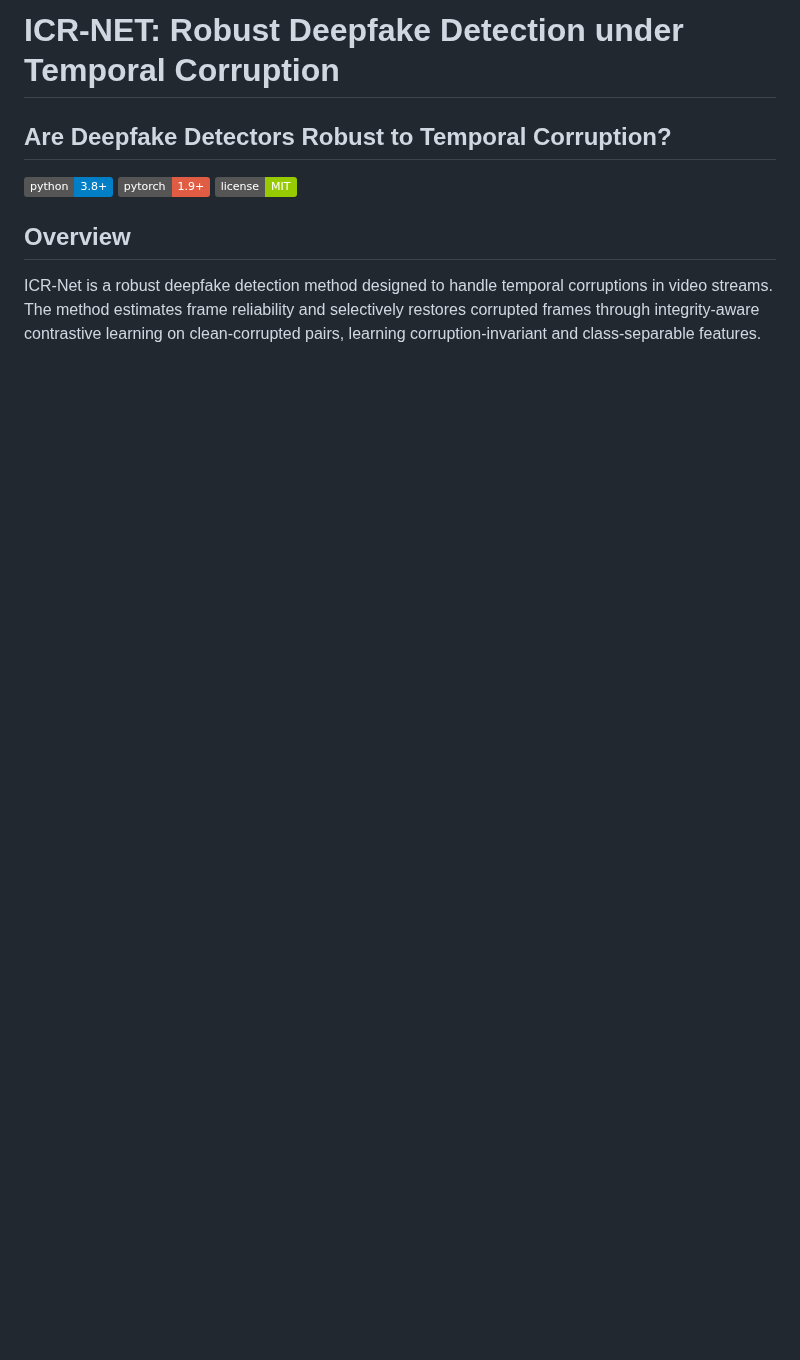
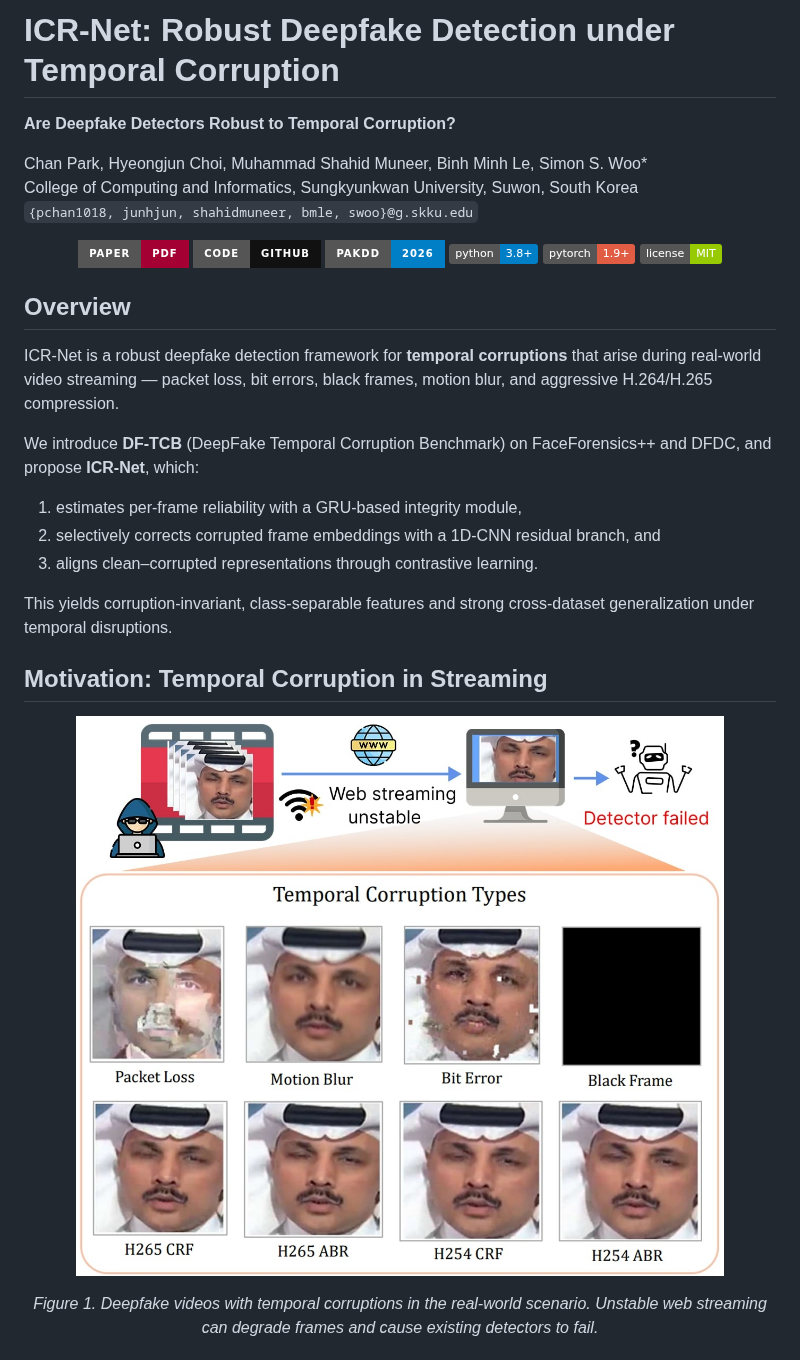
Before and after one commit to Ckck12/ICR-Net, a Markdown page: README.md, the part around one of its changes. Drawn GitHub-style; pictures changed too: assets/figure1_scenario.jpg (added); badges without logos; blank space fills up the shorter version.

```diff
--- a/README.md
+++ b/README.md
@@ -1,11 +1,36 @@
-# ICR-NET: Robust Deepfake Detection under Temporal Corruption
+# ICR-Net: Robust Deepfake Detection under Temporal Corruption
 
-## Are Deepfake Detectors Robust to Temporal Corruption?
+**Are Deepfake Detectors Robust to Temporal Corruption?**
 
-[![Python](https://img.shields.io/badge/python-3.8+-blue.svg)](https://www.python.org/downloads/)
-[![PyTorch](https://img.shields.io/badge/pytorch-1.9+-red.svg)](https://pytorch.org/)
-[![License](https://img.shields.io/badge/license-MIT-green.svg)](LICENSE)
+Chan Park, Hyeongjun Choi, Muhammad Shahid Muneer, Binh Minh Le, Simon S. Woo\*
+College of Computing and Informatics, Sungkyunkwan University, Suwon, South Korea
+`{pchan1018, junhjun, shahidmuneer, bmle, swoo}@g.skku.edu`
+
+<p align="center">
+  <a href="paper.pdf"><img src="https://img.shields.io/badge/Paper-PDF-A50034?style=for-the-badge" alt="Paper PDF"></a>
+  <a href="https://github.com/Ckck12/ICR-Net"><img src="https://img.shields.io/badge/Code-GitHub-111111?style=for-the-badge" alt="Code"></a>
+  <img src="https://img.shields.io/badge/PAKDD-2026-blue?style=for-the-badge" alt="PAKDD 2026">
+  <img src="https://img.shields.io/badge/python-3.8+-blue.svg" alt="Python">
+  <img src="https://img.shields.io/badge/pytorch-1.9+-red.svg" alt="PyTorch">
+  <img src="https://img.shields.io/badge/license-MIT-green.svg" alt="License">
+</p>
 
 ## Overview
 
-ICR-Net is a robust deepfake detection method designed to handle temporal corruptions in video streams. The method estimates frame reliability and selectively restores corrupted frames through integrity-aware contrastive learning on clean-corrupted pairs, learning corruption-invariant and class-separable features.
+ICR-Net is a robust deepfake detection framework for **temporal corruptions** that arise during real-world video streaming — packet loss, bit errors, black frames, motion blur, and aggressive H.264/H.265 compression.
+
+We introduce **DF-TCB** (DeepFake Temporal Corruption Benchmark) on FaceForensics++ and DFDC, and propose **ICR-Net**, which:
+
+1. estimates per-frame reliability with a GRU-based integrity module,
+2. selectively corrects corrupted frame embeddings with a 1D-CNN residual branch, and
+3. aligns clean–corrupted representations through contrastive learning.
+
+This yields corruption-invariant, class-separable features and strong cross-dataset generalization under temporal disruptions.
+
+## Motivation: Temporal Corruption in Streaming
+
+<p align="center">
+  <img src="assets/figure1_scenario.jpg" alt="Deepfake videos with temporal corruptions in a real-world streaming scenario" width="92%">
+</p>
+<p align="center"><em>Figure 1. Deepfake videos with temporal corruptions in the real-world scenario. Unstable web streaming can degrade frames and cause existing detectors to fail.</em></p>
+
```
Also changed, not shown: other parts of README.md (+53 -99 lines), assets/figure4_icrnet.png (added), 2 other files.
